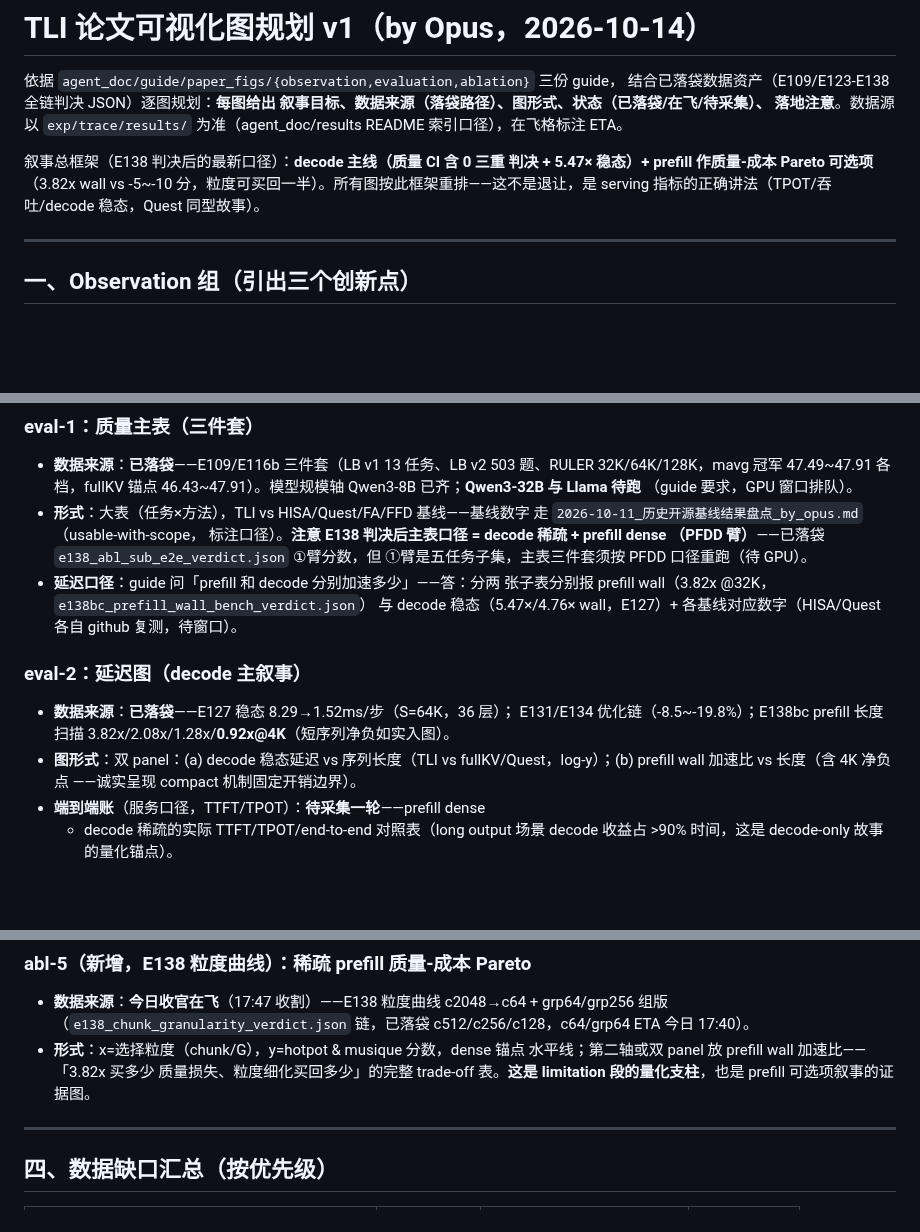
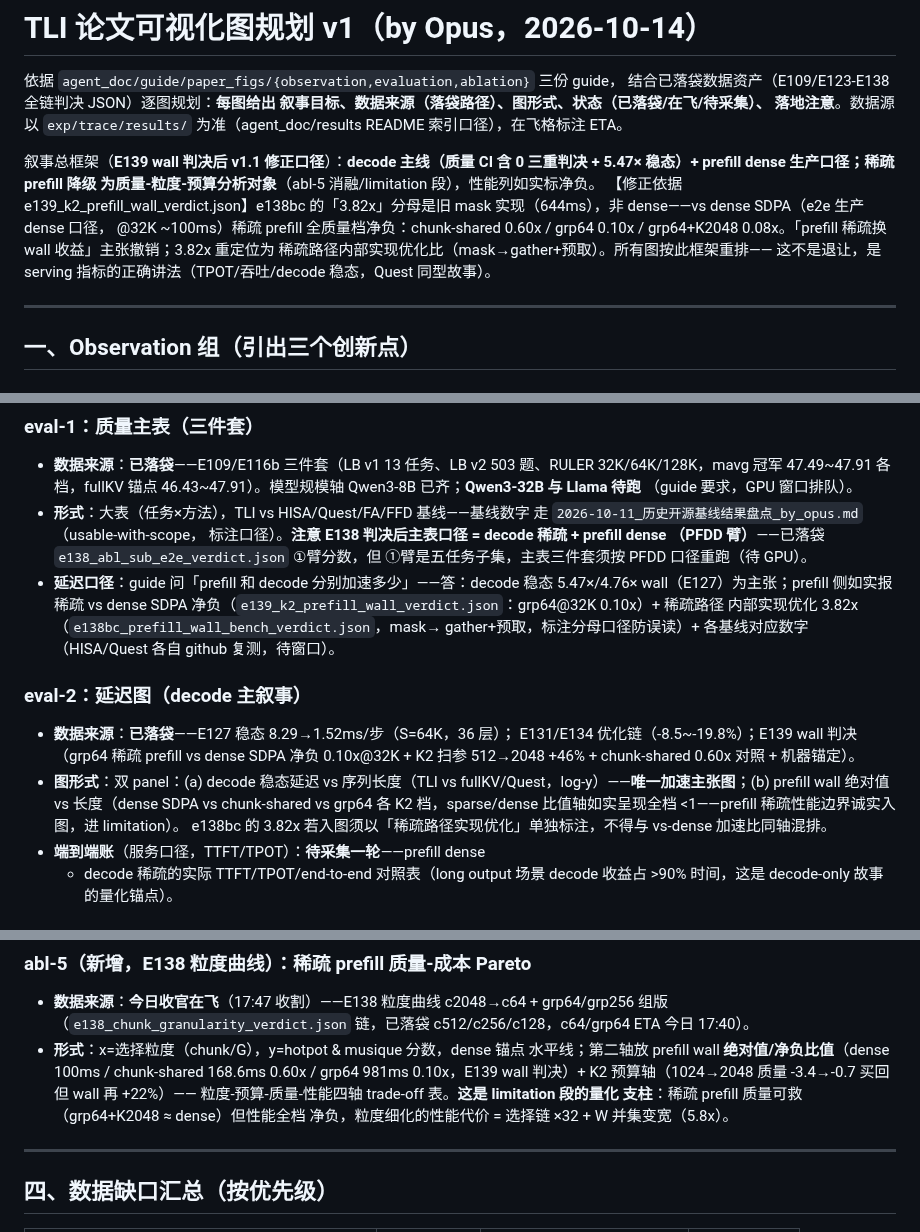
Before and after one commit to Chosen-David/two-level-attention, a Markdown page: agent_doc/results/2026-10-14_论文可视化图规划_v1_by_opus.md, 3 parts joined by grey strips. Drawn GitHub-style; blank space fills up the shorter version.

Commit message:
论文图规划 v1.1：E139 wall 判决修正——撤销 prefill 3.82x vs-dense 收益主张（分母系旧 mask 实现），稀疏 prefill 降级为质量-粒度-预算分析对象，eval-1/eval-2/abl-5 口径同步修正

```diff
--- a/agent_doc/results/2026-10-14_论文可视化图规划_v1_by_opus.md
+++ b/agent_doc/results/2026-10-14_论文可视化图规划_v1_by_opus.md
@@ -6,10 +6,16 @@
 落地注意**。数据源以 `exp/trace/results/` 为准（agent_doc/results README
 索引口径），在飞格标注 ETA。
 
-叙事总框架（E138 判决后的最新口径）：**decode 主线（质量 CI 含 0 三重
-判决 + 5.47× 稳态）+ prefill 作质量-成本 Pareto 可选项**（3.82x wall vs
--5~-10 分，粒度可买回一半）。所有图按此框架重排——这不是退让，是
-serving 指标的正确讲法（TPOT/吞吐/decode 稳态，Quest 同型故事）。
+叙事总框架（**E139 wall 判决后 v1.1 修正口径**）：**decode 主线（质量 CI
+含 0 三重判决 + 5.47× 稳态）+ prefill dense 生产口径；稀疏 prefill 降级
+为质量-粒度-预算分析对象**（abl-5 消融/limitation 段），性能列如实标净负。
+【修正依据 e139_k2_prefill_wall_verdict.json】e138bc 的「3.82x」分母是旧
+mask 实现（644ms），非 dense——vs dense SDPA（e2e 生产 dense 口径，
+@32K ~100ms）稀疏 prefill 全质量档净负：chunk-shared 0.60x / grp64 0.10x
+/ grp64+K2048 0.08x。「prefill 稀疏换 wall 收益」主张撤销；3.82x 重定位为
+稀疏路径内部实现优化比（mask→gather+预取）。所有图按此框架重排——
+这不是退让，是 serving 指标的正确讲法（TPOT/吞吐/decode 稳态，Quest
+同型故事）。
 
 ---
 
@@ -72,19 +78,25 @@ serving 指标的正确讲法（TPOT/吞吐/decode 稳态，Quest 同型故事
   标注口径）。**注意 E138 判决后主表口径 = decode 稀疏 + prefill dense
   （PFDD 臂）**——已落袋 `e138_abl_sub_e2e_verdict.json` ①臂分数，但
   ①臂是五任务子集，主表三件套须按 PFDD 口径重跑（待 GPU）。
-- **延迟口径**：guide 问「prefill 和 decode 分别加速多少」——答：分两
-  张子表分别报 prefill wall（3.82x @32K，`e138bc_prefill_wall_bench_verdict.json`）
-  与 decode 稳态（5.47×/4.76× wall，E127）+ 各基线对应数字（HISA/Quest
+- **延迟口径**：guide 问「prefill 和 decode 分别加速多少」——答：decode
+  稳态 5.47×/4.76× wall（E127）为主张；prefill 侧如实报稀疏 vs dense SDPA
+  净负（`e139_k2_prefill_wall_verdict.json`：grp64@32K 0.10x）+ 稀疏路径
+  内部实现优化 3.82x（`e138bc_prefill_wall_bench_verdict.json`，mask→
+  gather+预取，标注分母口径防误读）+ 各基线对应数字（HISA/Quest
   各自 github 复测，待窗口）。
 
 ### eval-2：延迟图（decode 主叙事）
 
 - **数据来源**：**已落袋**——E127 稳态 8.29→1.52ms/步（S=64K，36 层）；
-  E131/E134 优化链（-8.5~-19.8%）；E138bc prefill 长度扫描
-  3.82x/2.08x/1.28x/**0.92x@4K**（短序列净负如实入图）。
+  E131/E134 优化链（-8.5~-19.8%）；E139 wall 判决（grp64 稀疏 prefill vs
+  dense SDPA 净负 0.10x@32K + K2 扫参 512→2048 +46% + chunk-shared
+  0.60x 对照 + 机器锚定）。
 - **图形式**：双 panel：(a) decode 稳态延迟 vs 序列长度（TLI vs
-  fullKV/Quest，log-y）；(b) prefill wall 加速比 vs 长度（含 4K 净负点
-  ——诚实呈现 compact 机制固定开销边界）。
+  fullKV/Quest，log-y）——**唯一加速主张图**；(b) prefill wall 绝对值
+  vs 长度（dense SDPA vs chunk-shared vs grp64 各 K2 档，sparse/dense
+  比值轴如实呈现全档 <1——prefill 稀疏性能边界诚实入图，进 limitation）。
+  e138bc 的 3.82x 若入图须以「稀疏路径实现优化」单独标注，不得与
+  vs-dense 加速比同轴混排。
 - **端到端账**（服务口径，TTFT/TPOT）：**待采集一轮**——prefill dense
   + decode 稀疏的实际 TTFT/TPOT/end-to-end 对照表（long output 场景
   decode 收益占 >90% 时间，这是 decode-only 故事的量化锚点）。
@@ -144,9 +156,12 @@ serving 指标的正确讲法（TPOT/吞吐/decode 稳态，Quest 同型故事
   c2048→c64 + grp64/grp256 组版（`e138_chunk_granularity_verdict.json`
   链，已落袋 c512/c256/c128，c64/grp64 ETA 今日 17:40）。
 - **形式**：x=选择粒度（chunk/G），y=hotpot & musique 分数，dense 锚点
-  水平线；第二轴或双 panel 放 prefill wall 加速比——「3.82x 买多少
-  质量损失、粒度细化买回多少」的完整 trade-off 表。**这是 limitation
-  段的量化支柱**，也是 prefill 可选项叙事的证据图。
+  水平线；第二轴放 prefill wall **绝对值/净负比值**（dense 100ms /
+  chunk-shared 168.6ms 0.60x / grp64 981ms 0.10x，E139 wall 判决）+
+  K2 预算轴（1024→2048 质量 -3.4→-0.7 买回但 wall 再 +22%）——
+  粒度-预算-质量-性能四轴 trade-off 表。**这是 limitation 段的量化
+  支柱**：稀疏 prefill 质量可救（grp64+K2048 ≈ dense）但性能全档
+  净负，粒度细化的性能代价 = 选择链 ×32 + W 并集变宽（5.8x）。
 
 ---
 
```
Also changed, not shown: other parts of agent_doc/results/2026-10-14_论文可视化图规划_v1_by_opus.md (+5 -0 lines).
